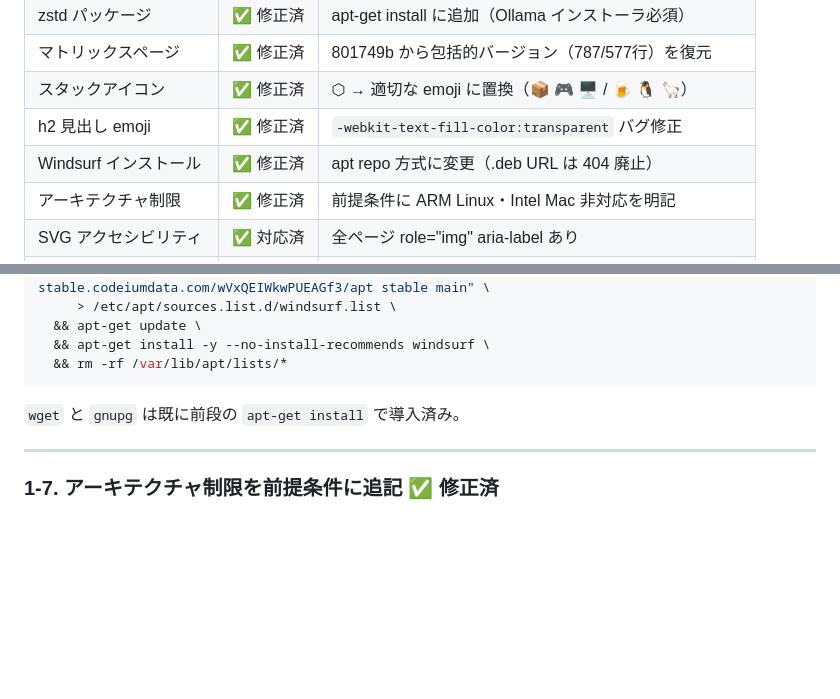
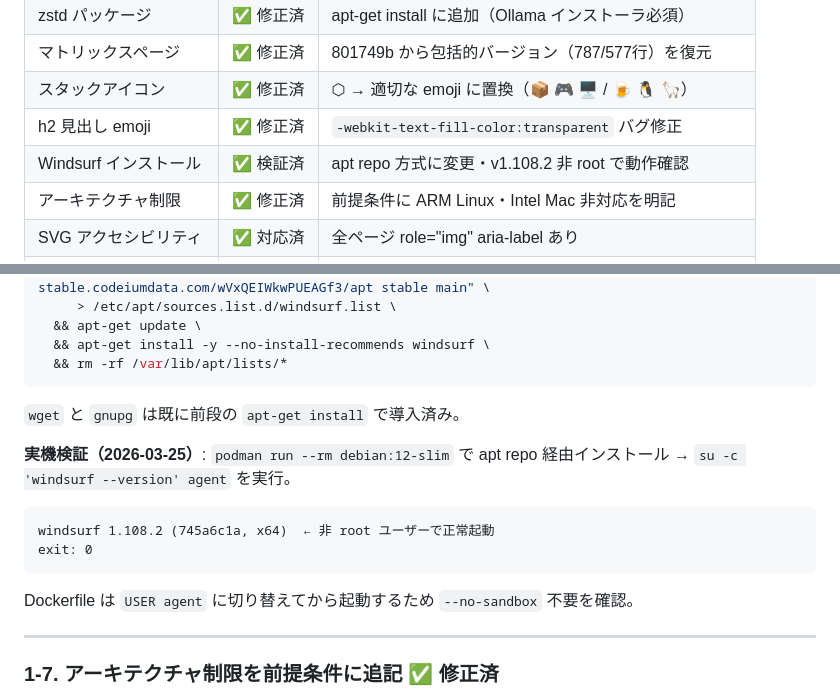
Before and after one commit to mikalulu/ai-agent-sandbox, a Markdown page: AUDIT.md, 2 parts joined by grey strips. Drawn GitHub-style; blank space fills up the shorter version.

Commit message:
📋 AUDIT: verify Windsurf non-root install (v1.108.2, exit 0)
Container test with agent user confirms windsurf --version works
without --no-sandbox. Dockerfile USER agent switch is sufficient.

🤖 Generated entirely by Claude Sonnet 4.6

````diff
--- a/AUDIT.md
+++ b/AUDIT.md
@@ -18,7 +18,7 @@
 | マトリックスページ | ✅ 修正済 | 801749b から包括的バージョン（787/577行）を復元 |
 | スタックアイコン | ✅ 修正済 | ⬡ → 適切な emoji に置換（📦 🎮 🖥️ / 🍺 🐧 🦙） |
 | h2 見出し emoji | ✅ 修正済 | `-webkit-text-fill-color:transparent` バグ修正 |
-| Windsurf インストール | ✅ 修正済 | apt repo 方式に変更（.deb URL は 404 廃止） |
+| Windsurf インストール | ✅ 検証済 | apt repo 方式に変更・v1.108.2 非 root で動作確認 |
 | アーキテクチャ制限 | ✅ 修正済 | 前提条件に ARM Linux・Intel Mac 非対応を明記 |
 | SVG アクセシビリティ | ✅ 対応済 | 全ページ role="img" aria-label <title> あり |
 | コピーボタン type 属性 | ✅ 修正済 | 全ページの copy-btn に type="button" 追加 |
@@ -114,6 +114,15 @@ RUN mkdir -p /etc/apt/keyrings \
 
 `wget` と `gnupg` は既に前段の `apt-get install` で導入済み。
 
+**実機検証（2026-03-25）**: `podman run --rm debian:12-slim` で apt repo 経由インストール → `su -c 'windsurf --version' agent` を実行。
+
+```
+windsurf 1.108.2 (745a6c1a, x64)  ← 非 root ユーザーで正常起動
+exit: 0
+```
+
+Dockerfile は `USER agent` に切り替えてから起動するため `--no-sandbox` 不要を確認。
+
 ---
 
 ### 1-7. アーキテクチャ制限を前提条件に追記 ✅ 修正済
````
